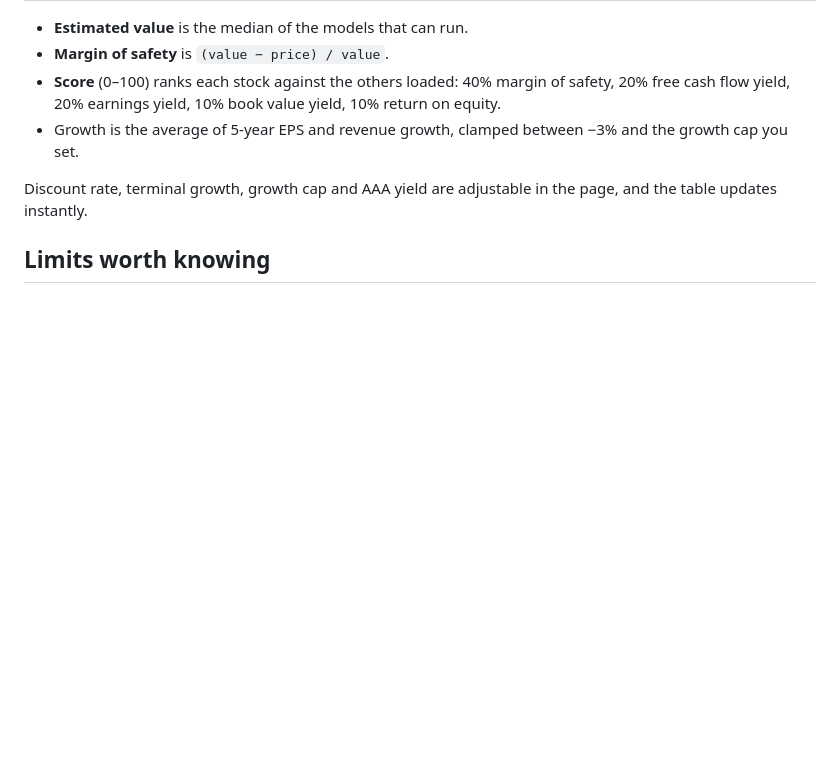
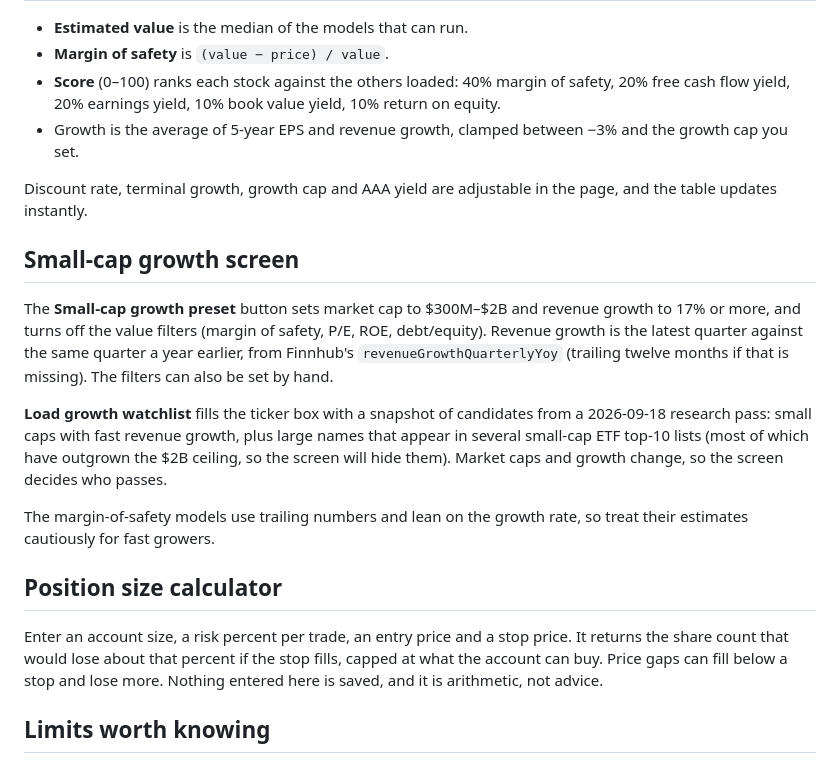
Before and after one commit to Reidkazzz/margin-of-safety, a Markdown page: README.md, the part around the change. Drawn GitHub-style; blank space fills up the shorter version.

Commit message:
Document the growth screen and calculator

```diff
--- a/README.md
+++ b/README.md
@@ -29,6 +29,18 @@ Everything runs in the browser, so it hosts for free on GitHub Pages. There is n
 
 Discount rate, terminal growth, growth cap and AAA yield are adjustable in the page, and the table updates instantly.
 
+## Small-cap growth screen
+
+The **Small-cap growth preset** button sets market cap to $300M–$2B and revenue growth to 17% or more, and turns off the value filters (margin of safety, P/E, ROE, debt/equity). Revenue growth is the latest quarter against the same quarter a year earlier, from Finnhub's `revenueGrowthQuarterlyYoy` (trailing twelve months if that is missing). The filters can also be set by hand.
+
+**Load growth watchlist** fills the ticker box with a snapshot of candidates from a 2026-09-18 research pass: small caps with fast revenue growth, plus large names that appear in several small-cap ETF top-10 lists (most of which have outgrown the $2B ceiling, so the screen will hide them). Market caps and growth change, so the screen decides who passes.
+
+The margin-of-safety models use trailing numbers and lean on the growth rate, so treat their estimates cautiously for fast growers.
+
+## Position size calculator
+
+Enter an account size, a risk percent per trade, an entry price and a stop price. It returns the share count that would lose about that percent if the stop fills, capped at what the account can buy. Price gaps can fill below a stop and lose more. Nothing entered here is saved, and it is arithmetic, not advice.
+
 ## Limits worth knowing
 
 - The models use trailing numbers. They flatter cyclical companies at a profit peak and punish growth companies that reinvest heavily.
```
